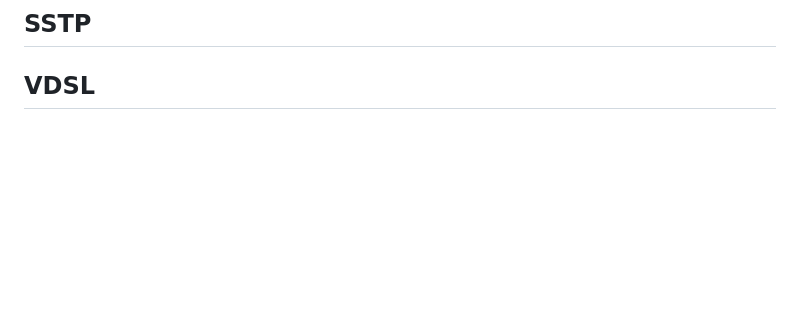
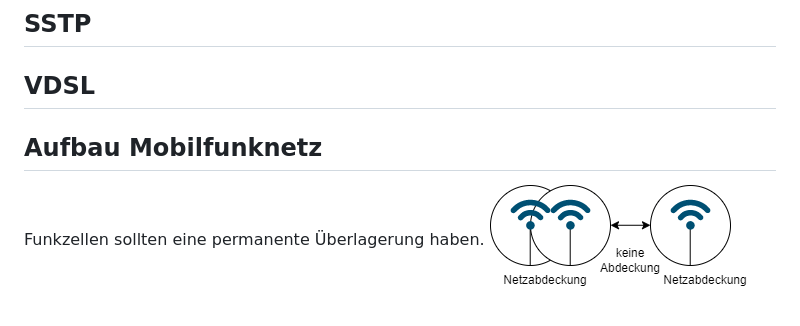
Before and after one commit to labpa/Schule, a Markdown page: Netzwerk/wan.md, the part around the change. GitHub-like rendering; pictures changed too: Netzwerk/img/abdeckung.png (added); blank space fills up the shorter version.

Commit message:
abdeckung

```diff
--- a/Netzwerk/wan.md
+++ b/Netzwerk/wan.md
@@ -106,3 +106,7 @@ Bei ADSL handelt es sich um ein Übertragungsverfahren für einen Breitband-Inte
 ## SSTP
 
 ## VDSL
+
+## Aufbau Mobilfunknetz
+Funkzellen sollten eine permanente Überlagerung haben.
+![Alt text](./img/abdeckung.png)
```
Also changed, not shown: 2 other files.
